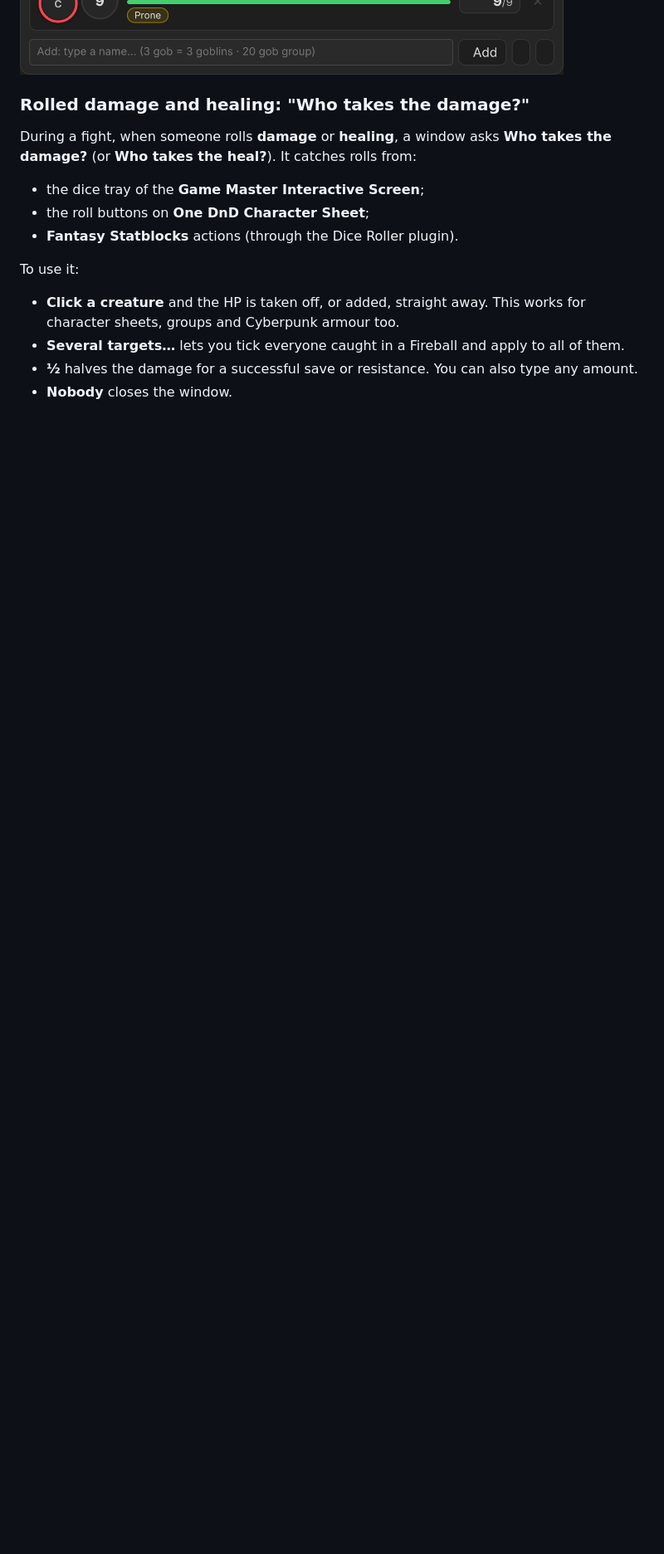
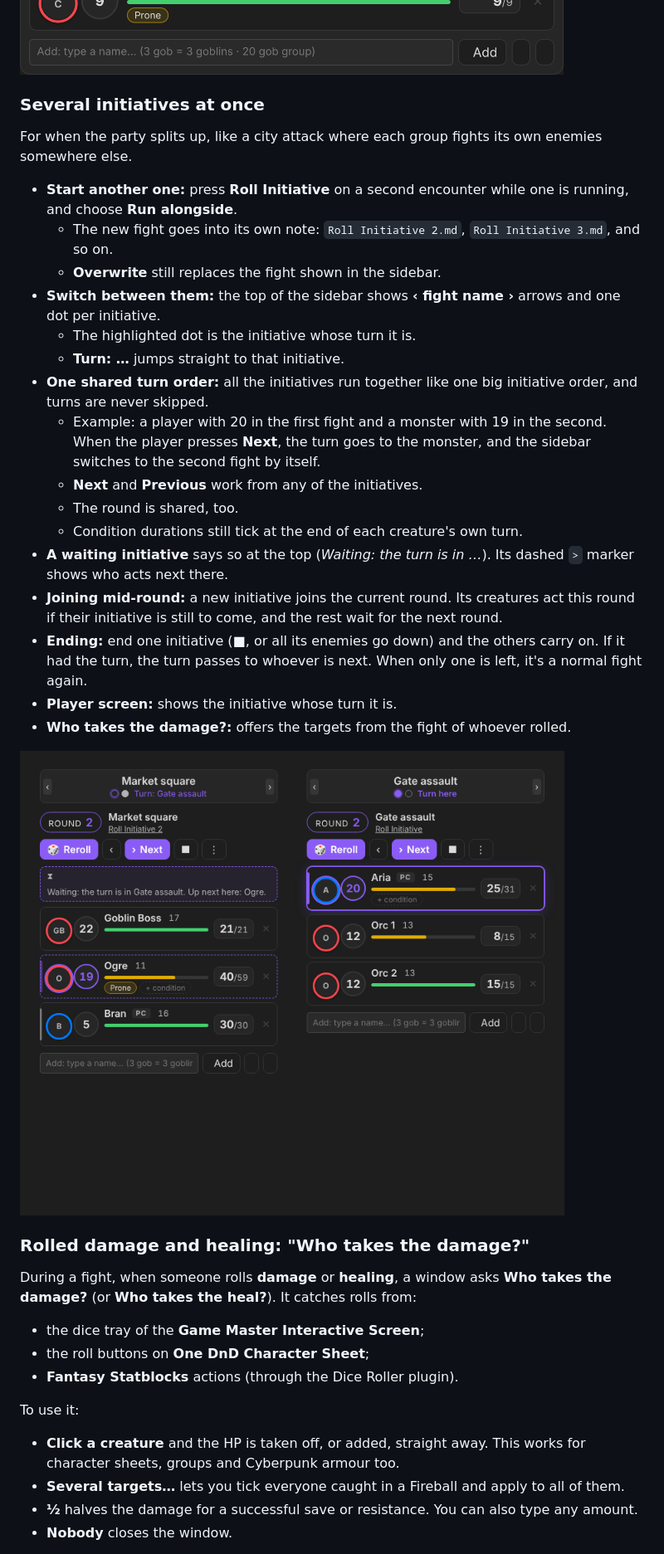
Before and after one commit to Majsnic/Roll-for-Initiative, a Markdown page: README.md, the part around one of its changes. Shown at 83% size. Rendered like a GitHub page; pictures changed too: docs/screenshots/several-initiatives.png (added); blank space fills up the shorter version.

Commit message:
Release 1.8.0: several initiatives at once with one shared turn order
Co-Authored-By: Claude Opus 5.5 <noreply@anthropic.com>
Claude-Session: https://claude.ai/code/session_01QR8A8ZnZ8URhujEDkww1oR

```diff
--- a/README.md
+++ b/README.md
@@ -89,6 +89,29 @@ Large battles stay manageable: a **group** is one row for many identical creatur
 - Turn it off under **Settings → Combat → Concentration at a glance**.
 
 ![Concentration at a glance](docs/screenshots/concentration.png)
+
+### Several initiatives at once
+
+For when the party splits up, like a city attack where each group fights its own enemies somewhere else.
+
+- **Start another one:** press **Roll Initiative** on a second encounter while one is running, and choose **Run alongside**.
+  - The new fight goes into its own note: `Roll Initiative 2.md`, `Roll Initiative 3.md`, and so on.
+  - **Overwrite** still replaces the fight shown in the sidebar.
+- **Switch between them:** the top of the sidebar shows **‹ fight name ›** arrows and one dot per initiative.
+  - The highlighted dot is the initiative whose turn it is.
+  - **Turn: …** jumps straight to that initiative.
+- **One shared turn order:** all the initiatives run together like one big initiative order, and turns are never skipped.
+  - Example: a player with 20 in the first fight and a monster with 19 in the second. When the player presses **Next**, the turn goes to the monster, and the sidebar switches to the second fight by itself.
+  - **Next** and **Previous** work from any of the initiatives.
+  - The round is shared, too.
+  - Condition durations still tick at the end of each creature's own turn.
+- **A waiting initiative** says so at the top (*Waiting: the turn is in …*). Its dashed `>` marker shows who acts next there.
+- **Joining mid-round:** a new initiative joins the current round. Its creatures act this round if their initiative is still to come, and the rest wait for the next round.
+- **Ending:** end one initiative (■, or all its enemies go down) and the others carry on. If it had the turn, the turn passes to whoever is next. When only one is left, it's a normal fight again.
+- **Player screen:** shows the initiative whose turn it is.
+- **Who takes the damage?:** offers the targets from the fight of whoever rolled.
+
+![Several initiatives at once](docs/screenshots/several-initiatives.png)
 
 ### Rolled damage and healing: "Who takes the damage?"
 
```
Also changed, not shown: other parts of README.md (+2 -0 lines), CHANGELOG.md (+10 -0 lines), docs/GUIDE.md (+1 -1 lines), 5 other files.
